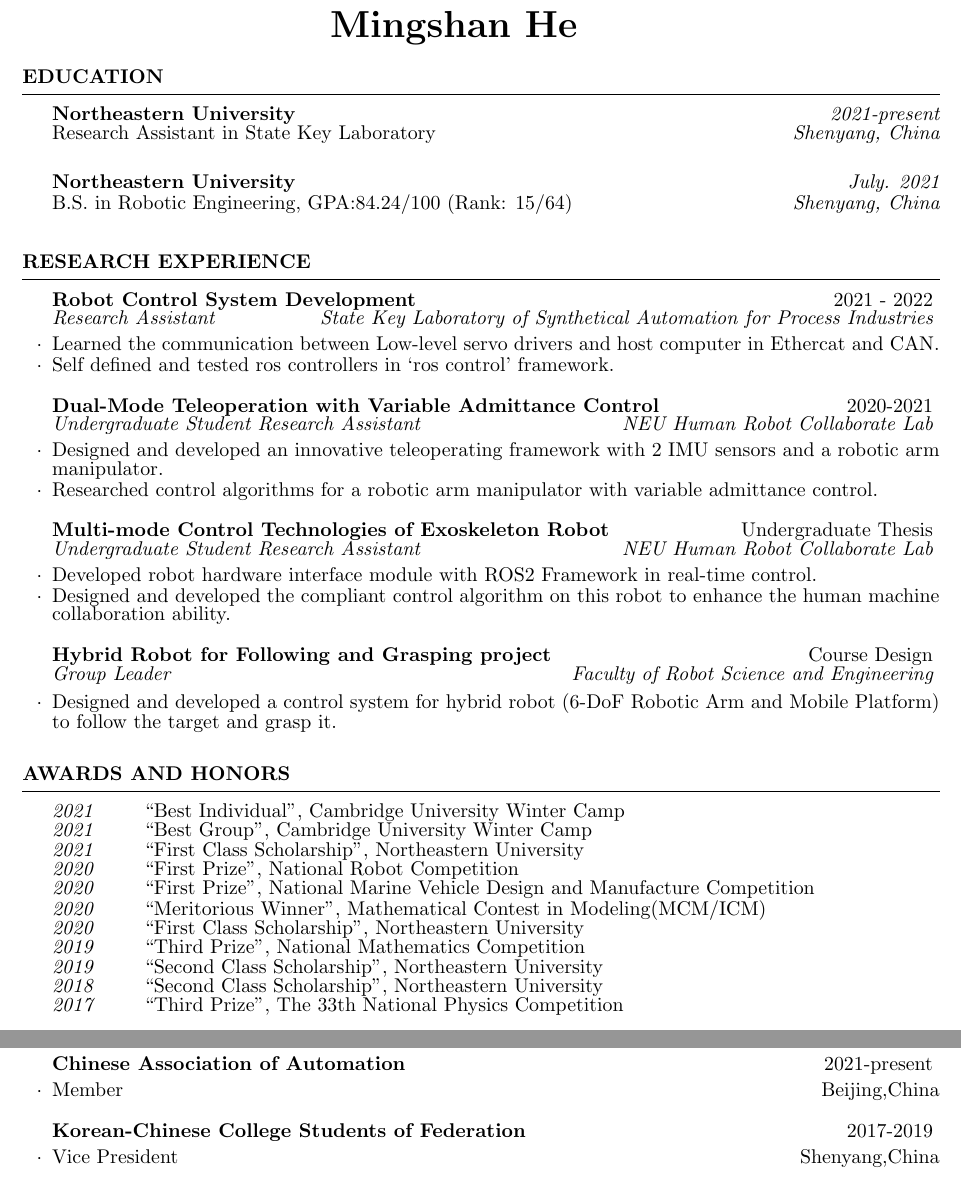
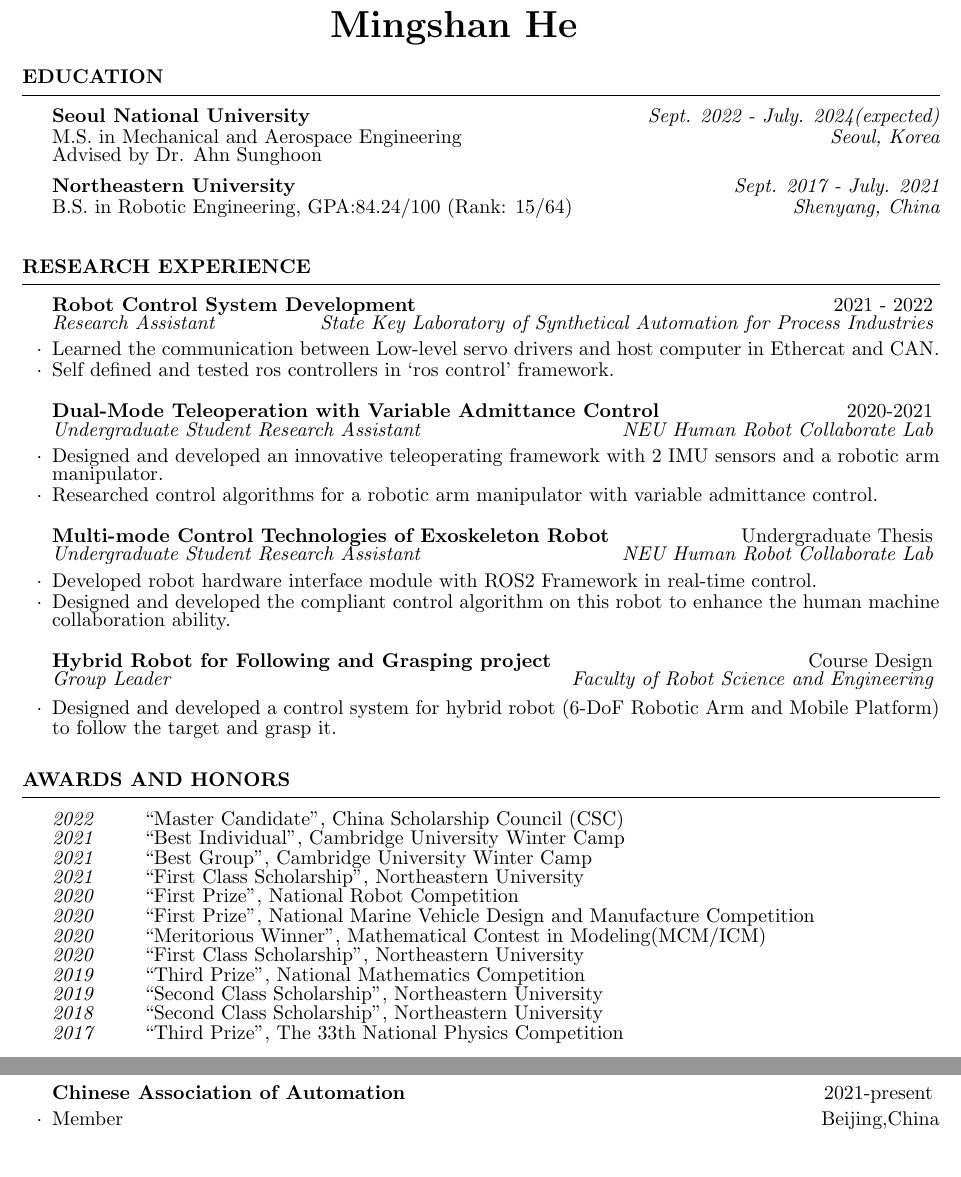
Before and after one commit to MingshanHe/cv-he, a LaTeX CV (resume.tex, which reads src/awards.tex, src/education.tex, src/services.tex): two parts of page 1 of 2, joined at a grey line, cut so that both start at the same text. Compiled offline with pdfLaTeX.

Commit message:
update resume

```diff
--- a/src/awards.tex
+++ b/src/awards.tex
@@ -1,5 +1,6 @@
 \begin{rSection}{Awards and Honors}
     \begin{tabular}{ @{} >{\itshape}l @{\hspace{6ex}} l }
+    2022		& ``Master Candidate'', China Scholarship Council (CSC) \\
     2021        & ``Best Individual'', Cambridge University Winter Camp\\
     2021        & ``Best Group'', Cambridge University Winter Camp\\
     2021        & ``First Class Scholarship'', Northeastern University\\
--- a/src/education.tex
+++ b/src/education.tex
@@ -1,8 +1,9 @@
 \begin{rSection}{Education}
-{\bf Northeastern University} \hfill {\em 2021-present} \\
-{Research Assistant in State Key Laboratory} \hfill {\em Shenyang, China}\\
+{\bf Seoul National University} \hfill {\em Sept. 2022 - July. 2024(expected)} \\
+{M.S. in Mechanical and Aerospace Engineering} \hfill {\em Seoul, Korea}\\
+Advised by Dr. Ahn Sunghoon
 
-{\bf Northeastern University} \hfill {\em July. 2021} \\
+{\bf Northeastern University} \hfill {\em Sept. 2017 - July. 2021} \\
 {B.S. in Robotic Engineering}, {GPA:84.24/100 (Rank: 15/64)} \hfill {\em Shenyang, China}\\
 
 \end{rSection}
--- a/src/services.tex
+++ b/src/services.tex
@@ -5,9 +5,9 @@
 \end{rSubsection}
 
 
-\begin{rSubsection}{Korean-Chinese College Students of Federation}{2017-2019}{}{}
-	\item {Vice President} \hfill {Shenyang,China}
-\end{rSubsection}
+%\begin{rSubsection}{Korean-Chinese College Students of Federation}{2017-2019}{}{}
+%	\item {Vice President} \hfill {Shenyang,China}
+%\end{rSubsection}
 
 
 
```
Also changed, not shown: resume.pdf, 2 other files.
